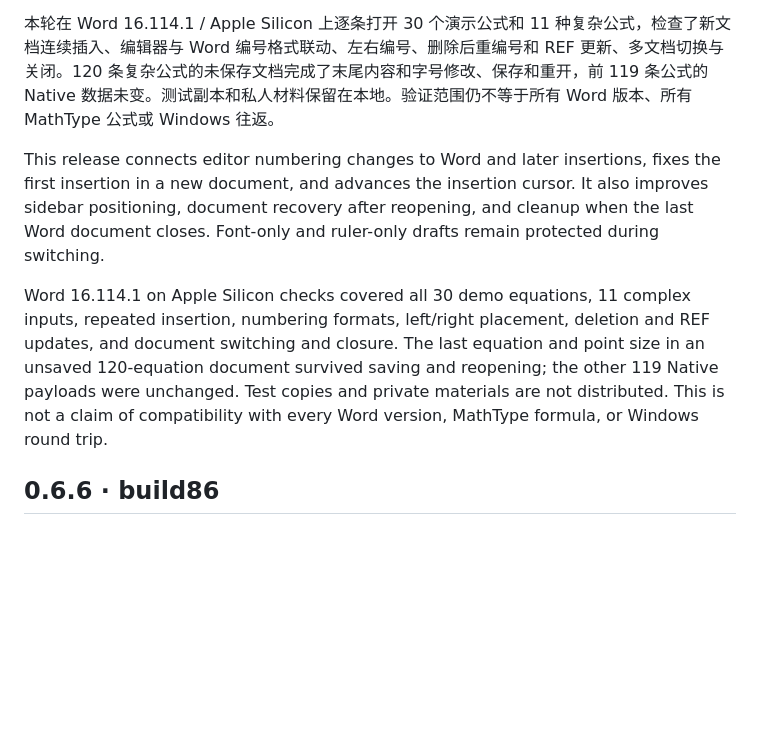
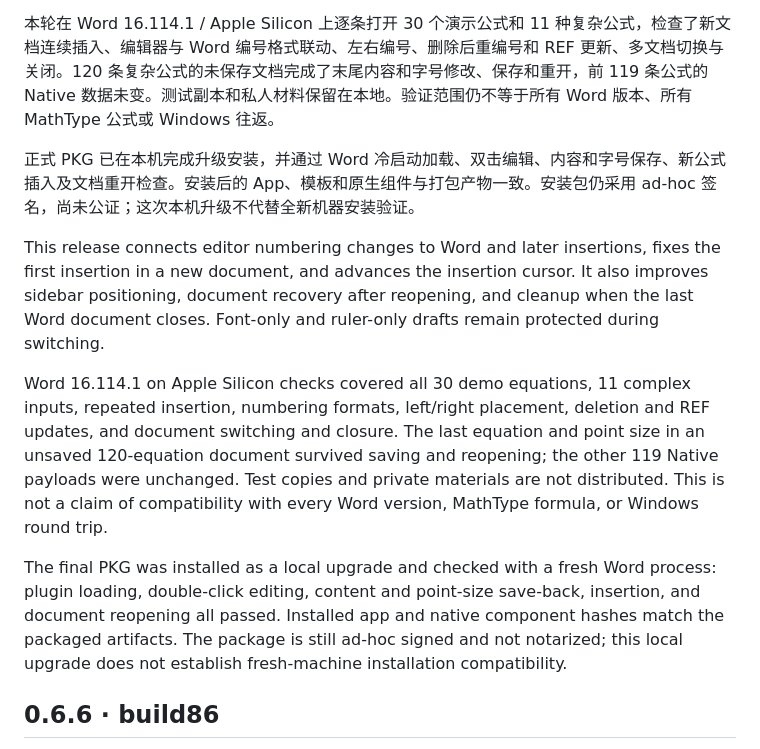
Before and after one commit to Ne1ther/EquationLab, a Markdown page: docs/releases.md, the part around the change. Drawn GitHub-style; blank space fills up the shorter version.

Commit message:
Document build90 installer and cold-start verification

```diff
--- a/docs/releases.md
+++ b/docs/releases.md
@@ -8,9 +8,13 @@
 
 本轮在 Word 16.114.1 / Apple Silicon 上逐条打开 30 个演示公式和 11 种复杂公式，检查了新文档连续插入、编辑器与 Word 编号格式联动、左右编号、删除后重编号和 REF 更新、多文档切换与关闭。120 条复杂公式的未保存文档完成了末尾内容和字号修改、保存和重开，前 119 条公式的 Native 数据未变。测试副本和私人材料保留在本地。验证范围仍不等于所有 Word 版本、所有 MathType 公式或 Windows 往返。
 
+正式 PKG 已在本机完成升级安装，并通过 Word 冷启动加载、双击编辑、内容和字号保存、新公式插入及文档重开检查。安装后的 App、模板和原生组件与打包产物一致。安装包仍采用 ad-hoc 签名，尚未公证；这次本机升级不代替全新机器安装验证。
+
 This release connects editor numbering changes to Word and later insertions, fixes the first insertion in a new document, and advances the insertion cursor. It also improves sidebar positioning, document recovery after reopening, and cleanup when the last Word document closes. Font-only and ruler-only drafts remain protected during switching.
 
 Word 16.114.1 on Apple Silicon checks covered all 30 demo equations, 11 complex inputs, repeated insertion, numbering formats, left/right placement, deletion and REF updates, and document switching and closure. The last equation and point size in an unsaved 120-equation document survived saving and reopening; the other 119 Native payloads were unchanged. Test copies and private materials are not distributed. This is not a claim of compatibility with every Word version, MathType formula, or Windows round trip.
+
+The final PKG was installed as a local upgrade and checked with a fresh Word process: plugin loading, double-click editing, content and point-size save-back, insertion, and document reopening all passed. Installed app and native component hashes match the packaged artifacts. The package is still ad-hoc signed and not notarized; this local upgrade does not establish fresh-machine installation compatibility.
 
 ## 0.6.6 · build86
 
```
